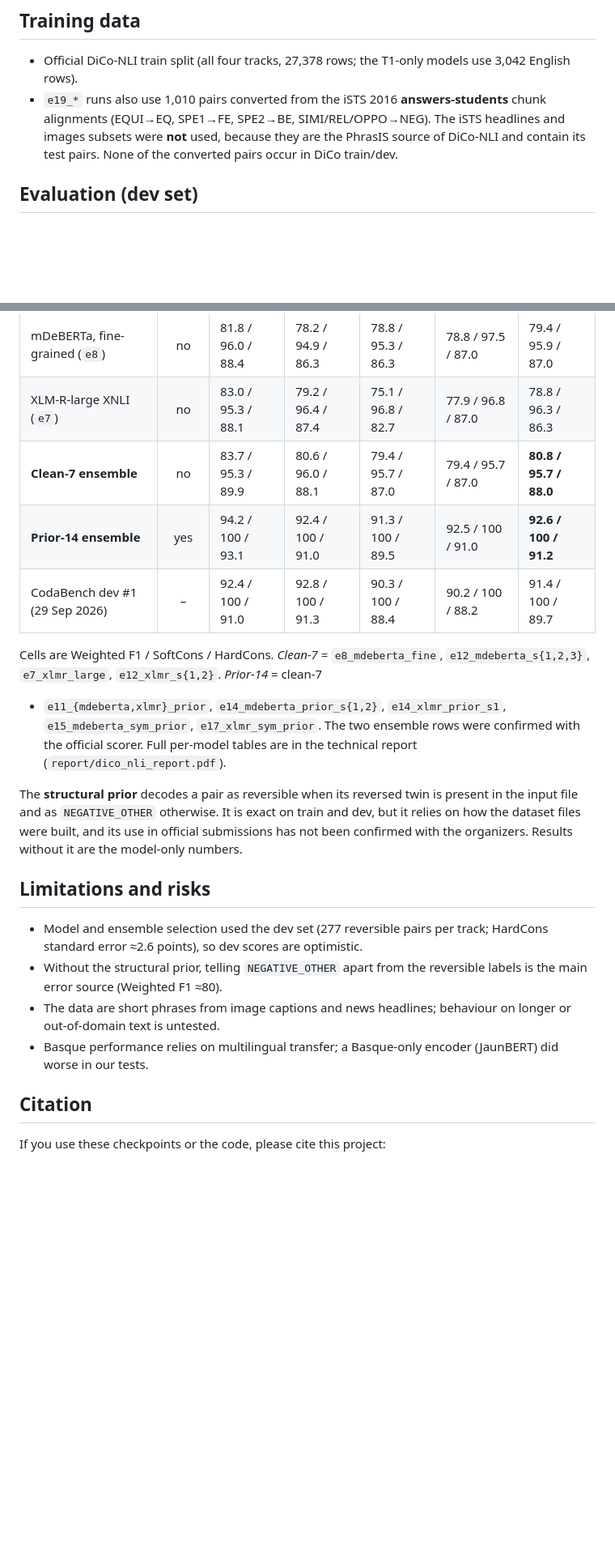
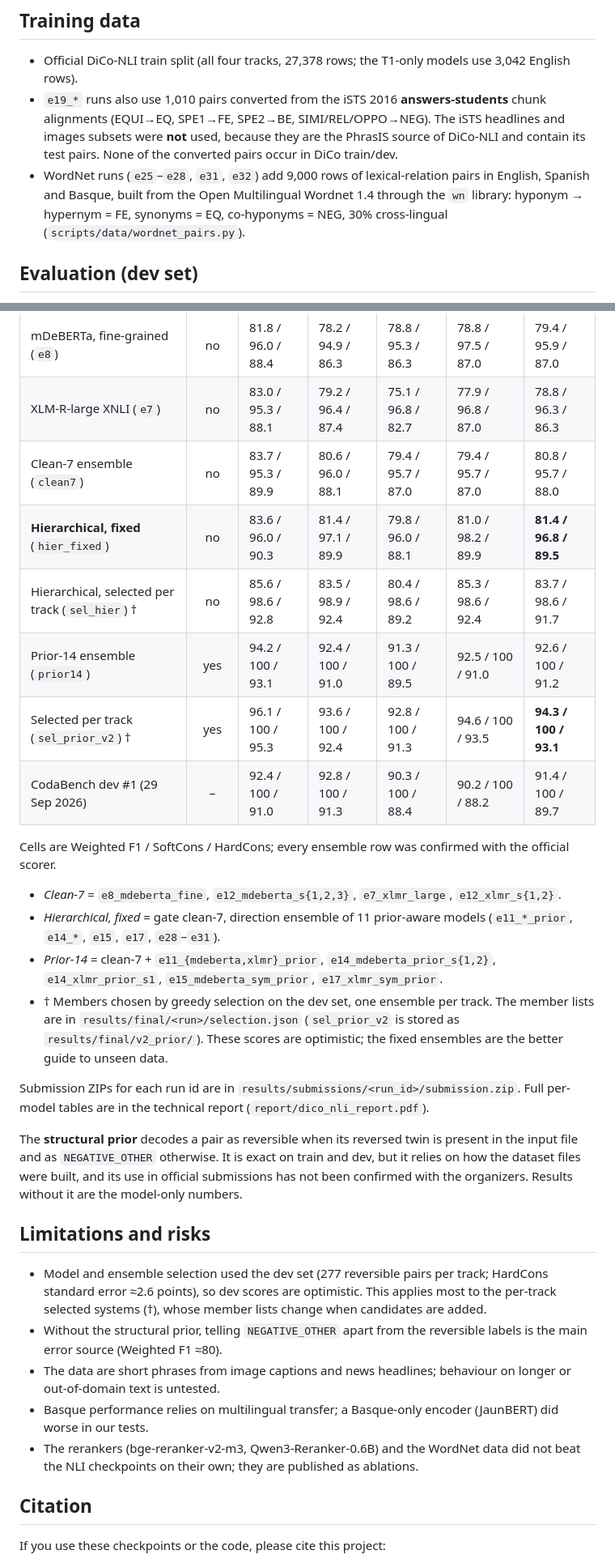
Before and after one commit to MinLee0210/dico-nli-challenge, a Markdown page: docs/reports/MODEL_CARD.md, 2 parts joined by grey strips. Shown at 81% size. Drawn GitHub-style; blank space fills up the shorter version.

Commit message:
Model card: new systems (hier_fixed, sel_hier, sel_prior_v2), rerankers, WordNet data
Co-Authored-By: Claude Opus 5.5 <noreply@anthropic.com>

```diff
--- a/docs/reports/MODEL_CARD.md
+++ b/docs/reports/MODEL_CARD.md
@@ -96,6 +112,10 @@ uv run python -m src.pipelines.predict --ckpt <best.pt> [<best.pt> ...] \
   SIMI/REL/OPPO→NEG). The iSTS headlines and images subsets were **not** used,
   because they are the PhrasIS source of DiCo-NLI and contain its test pairs.
   None of the converted pairs occur in DiCo train/dev.
+- WordNet runs (`e25`–`e28`, `e31`, `e32`) add 9,000 rows of lexical-relation
+  pairs in English, Spanish and Basque, built from the Open Multilingual
+  Wordnet 1.4 through the `wn` library: hyponym → hypernym = FE, synonyms = EQ,
+  co-hyponyms = NEG, 30% cross-lingual (`scripts/data/wordnet_pairs.py`).
 
 ## Evaluation (dev set)
 
@@ -106,16 +126,30 @@ tracks (ALL-4), per-track source decoding.
 |---|:-:|---|---|---|---|---|
 | mDeBERTa, fine-grained (`e8`) | no | 81.8 / 96.0 / 88.4 | 78.2 / 94.9 / 86.3 | 78.8 / 95.3 / 86.3 | 78.8 / 97.5 / 87.0 | 79.4 / 95.9 / 87.0 |
 | XLM-R-large XNLI (`e7`) | no | 83.0 / 95.3 / 88.1 | 79.2 / 96.4 / 87.4 | 75.1 / 96.8 / 82.7 | 77.9 / 96.8 / 87.0 | 78.8 / 96.3 / 86.3 |
-| **Clean-7 ensemble** | no | 83.7 / 95.3 / 89.9 | 80.6 / 96.0 / 88.1 | 79.4 / 95.7 / 87.0 | 79.4 / 95.7 / 87.0 | **80.8 / 95.7 / 88.0** |
-| **Prior-14 ensemble** | yes | 94.2 / 100 / 93.1 | 92.4 / 100 / 91.0 | 91.3 / 100 / 89.5 | 92.5 / 100 / 91.0 | **92.6 / 100 / 91.2** |
+| Clean-7 ensemble (`clean7`) | no | 83.7 / 95.3 / 89.9 | 80.6 / 96.0 / 88.1 | 79.4 / 95.7 / 87.0 | 79.4 / 95.7 / 87.0 | 80.8 / 95.7 / 88.0 |
+| **Hierarchical, fixed** (`hier_fixed`) | no | 83.6 / 96.0 / 90.3 | 81.4 / 97.1 / 89.9 | 79.8 / 96.0 / 88.1 | 81.0 / 98.2 / 89.9 | **81.4 / 96.8 / 89.5** |
+| Hierarchical, selected per track (`sel_hier`) † | no | 85.6 / 98.6 / 92.8 | 83.5 / 98.9 / 92.4 | 80.4 / 98.6 / 89.2 | 85.3 / 98.6 / 92.4 | 83.7 / 98.6 / 91.7 |
+| Prior-14 ensemble (`prior14`) | yes | 94.2 / 100 / 93.1 | 92.4 / 100 / 91.0 | 91.3 / 100 / 89.5 | 92.5 / 100 / 91.0 | 92.6 / 100 / 91.2 |
+| Selected per track (`sel_prior_v2`) † | yes | 96.1 / 100 / 95.3 | 93.6 / 100 / 92.4 | 92.8 / 100 / 91.3 | 94.6 / 100 / 93.5 | **94.3 / 100 / 93.1** |
 | CodaBench dev #1 (29 Sep 2026) | – | 92.4 / 100 / 91.0 | 92.8 / 100 / 91.3 | 90.3 / 100 / 88.4 | 90.2 / 100 / 88.2 | 91.4 / 100 / 89.7 |
 
-Cells are Weighted F1 / SoftCons / HardCons. *Clean-7* = `e8_mdeberta_fine`,
-`e12_mdeberta_s{1,2,3}`, `e7_xlmr_large`, `e12_xlmr_s{1,2}`. *Prior-14* = clean-7
-+ `e11_{mdeberta,xlmr}_prior`, `e14_mdeberta_prior_s{1,2}`, `e14_xlmr_prior_s1`,
-`e15_mdeberta_sym_prior`, `e17_xlmr_sym_prior`. The two ensemble rows were
-confirmed with the official scorer. Full per-model tables are in the technical
-report (`report/dico_nli_report.pdf`).
+Cells are Weighted F1 / SoftCons / HardCons; every ensemble row was confirmed
+with the official scorer.
+- *Clean-7* = `e8_mdeberta_fine`, `e12_mdeberta_s{1,2,3}`, `e7_xlmr_large`,
+  `e12_xlmr_s{1,2}`.
+- *Hierarchical, fixed* = gate clean-7, direction ensemble of 11 prior-aware
+  models (`e11_*_prior`, `e14_*`, `e15`, `e17`, `e28`–`e31`).
+- *Prior-14* = clean-7 + `e11_{mdeberta,xlmr}_prior`,
+  `e14_mdeberta_prior_s{1,2}`, `e14_xlmr_prior_s1`, `e15_mdeberta_sym_prior`,
+  `e17_xlmr_sym_prior`.
+- † Members chosen by greedy selection on the dev set, one ensemble per track.
+  The member lists are in `results/final/<run>/selection.json`
+  (`sel_prior_v2` is stored as `results/final/v2_prior/`). These scores
+  are optimistic; the fixed ensembles are the better guide to unseen data.
+
+Submission ZIPs for each run id are in
+`results/submissions/<run_id>/submission.zip`. Full per-model tables are in
+the technical report (`report/dico_nli_report.pdf`).
 
 The **structural prior** decodes a pair as reversible when its reversed twin is
 present in the input file and as `NEGATIVE_OTHER` otherwise. It is exact on
@@ -127,12 +161,17 @@ without it are the model-only numbers.
 
 - Model and ensemble selection used the dev set (277 reversible pairs per
   track; HardCons standard error ≈2.6 points), so dev scores are optimistic.
+  This applies most to the per-track selected systems (†), whose member lists
+  change when candidates are added.
 - Without the structural prior, telling `NEGATIVE_OTHER` apart from the
   reversible labels is the main error source (Weighted F1 ≈80).
 - The data are short phrases from image captions and news headlines; behaviour
   on longer or out-of-domain text is untested.
 - Basque performance relies on multilingual transfer; a Basque-only encoder
   (JaunBERT) did worse in our tests.
+- The rerankers (bge-reranker-v2-m3, Qwen3-Reranker-0.6B) and the WordNet data
+  did not beat the NLI checkpoints on their own; they are published as
+  ablations.
 
 ## Citation
 
```
Also changed, not shown: other parts of docs/reports/MODEL_CARD.md (+19 -3 lines).
